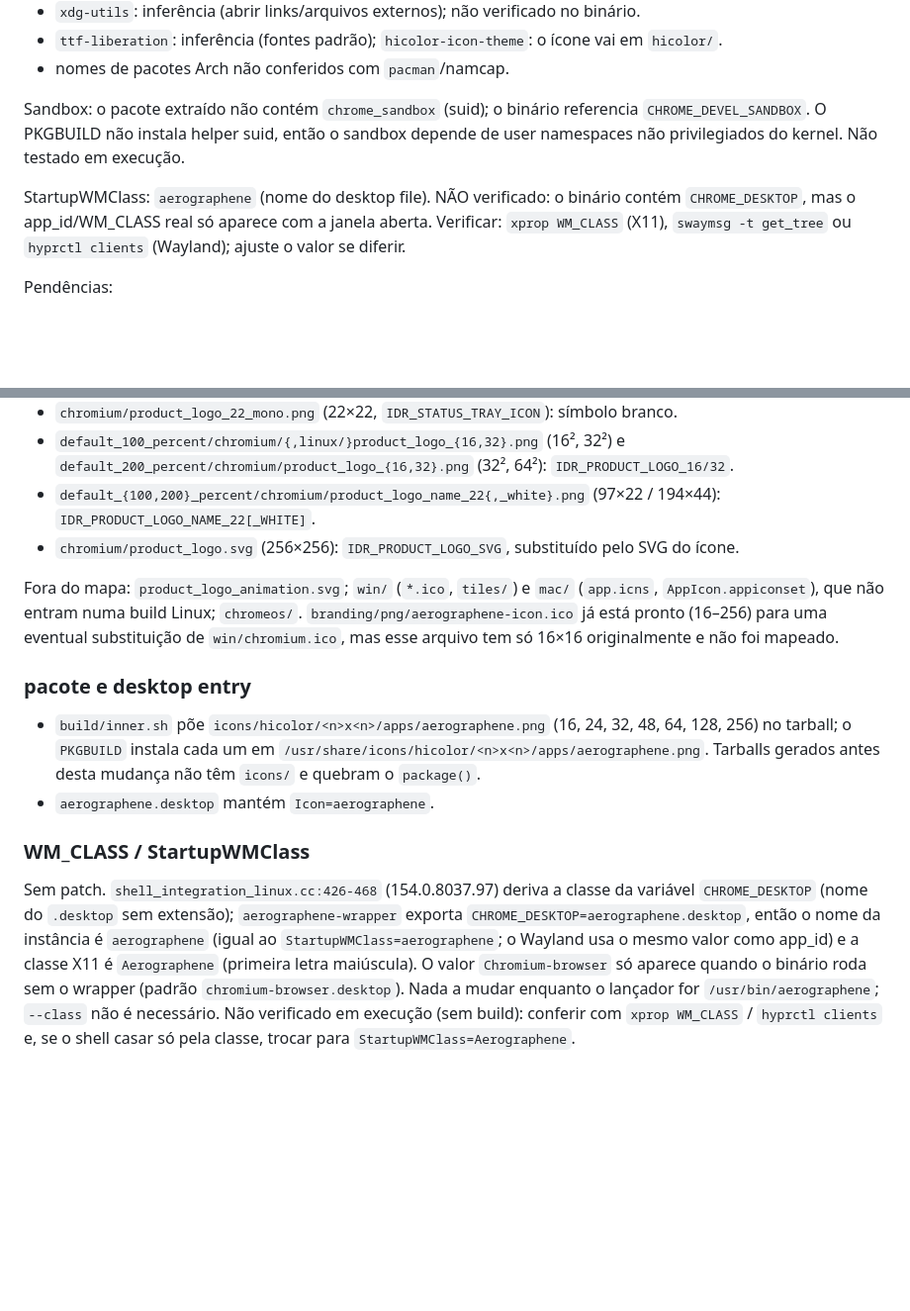
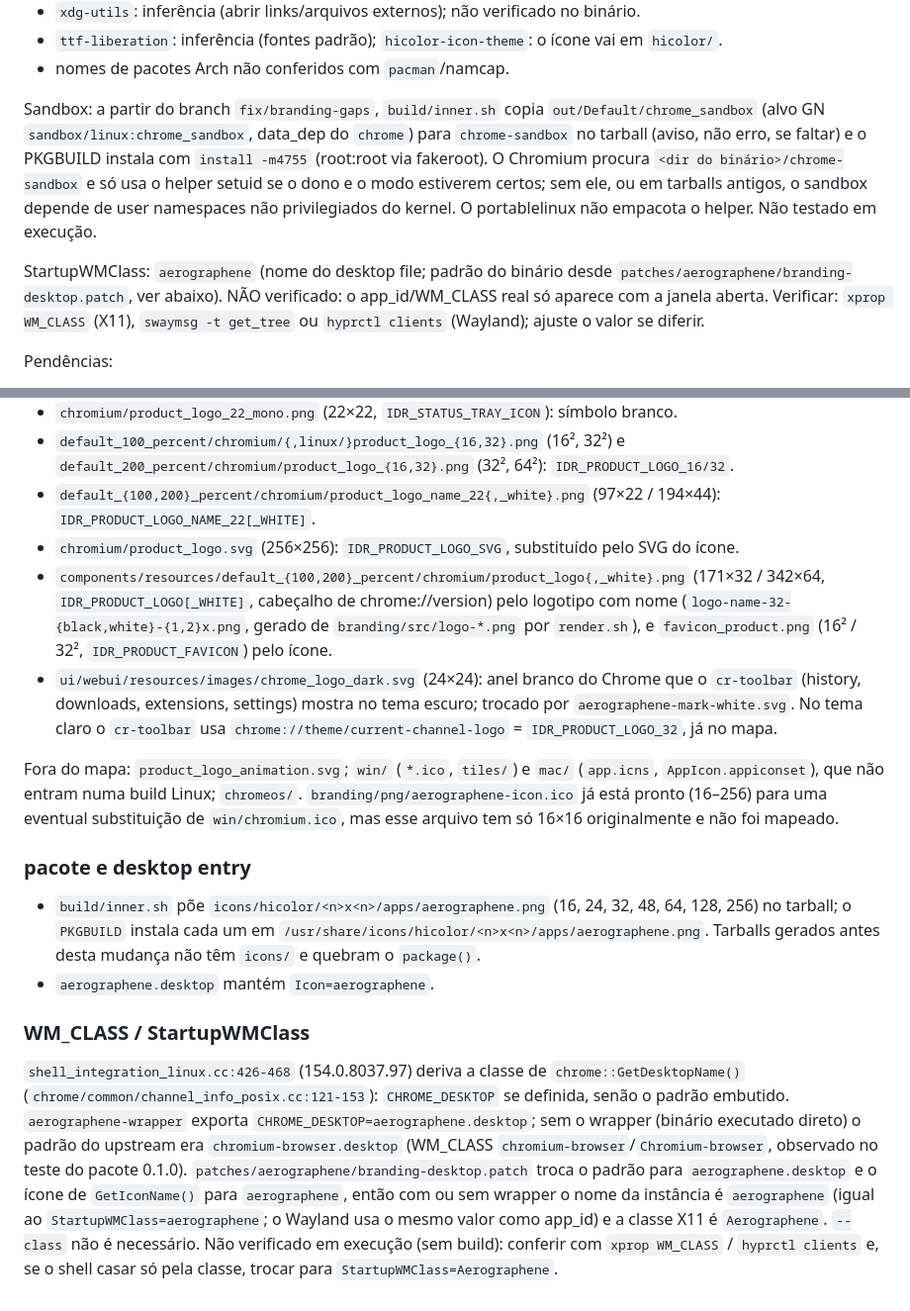
Before and after one commit to newcortexbr/aerographene, a Markdown page: docs/PACKAGING.md, 2 parts joined by grey strips. Shown at 99% size. Rendered like a GitHub page; blank space fills up the shorter version.

```diff
--- a/docs/PACKAGING.md
+++ b/docs/PACKAGING.md
@@ -96,9 +96,9 @@ depends (conferidos com `readelf -d aerographene` do pacote 46f2308, sem executa
 - `ttf-liberation`: inferência (fontes padrão); `hicolor-icon-theme`: o ícone vai em `hicolor/`.
 - nomes de pacotes Arch não conferidos com `pacman`/namcap.
 
-Sandbox: o pacote extraído não contém `chrome_sandbox` (suid); o binário referencia `CHROME_DEVEL_SANDBOX`. O PKGBUILD não instala helper suid, então o sandbox depende de user namespaces não privilegiados do kernel. Não testado em execução.
+Sandbox: a partir do branch `fix/branding-gaps`, `build/inner.sh` copia `out/Default/chrome_sandbox` (alvo GN `sandbox/linux:chrome_sandbox`, data_dep do `chrome`) para `chrome-sandbox` no tarball (aviso, não erro, se faltar) e o PKGBUILD instala com `install -m4755` (root:root via fakeroot). O Chromium procura `<dir do binário>/chrome-sandbox` e só usa o helper setuid se o dono e o modo estiverem certos; sem ele, ou em tarballs antigos, o sandbox depende de user namespaces não privilegiados do kernel. O portablelinux não empacota o helper. Não testado em execução.
 
-StartupWMClass: `aerographene` (nome do desktop file). NÃO verificado: o binário contém `CHROME_DESKTOP`, mas o app_id/WM_CLASS real só aparece com a janela aberta. Verificar: `xprop WM_CLASS` (X11), `swaymsg -t get_tree` ou `hyprctl clients` (Wayland); ajuste o valor se diferir.
+StartupWMClass: `aerographene` (nome do desktop file; padrão do binário desde `patches/aerographene/branding-desktop.patch`, ver abaixo). NÃO verificado: o app_id/WM_CLASS real só aparece com a janela aberta. Verificar: `xprop WM_CLASS` (X11), `swaymsg -t get_tree` ou `hyprctl clients` (Wayland); ajuste o valor se diferir.
 
 Pendências:
 - checksums todos `SKIP` (release inexistente; rodar `updpkgsums`).
@@ -126,6 +126,8 @@ Mapa (destino em `chrome/app/theme/`, tamanho original conferido na tag 154.0.80
 - `default_100_percent/chromium/{,linux/}product_logo_{16,32}.png` (16², 32²) e `default_200_percent/chromium/product_logo_{16,32}.png` (32², 64²): `IDR_PRODUCT_LOGO_16/32`.
 - `default_{100,200}_percent/chromium/product_logo_name_22{,_white}.png` (97×22 / 194×44): `IDR_PRODUCT_LOGO_NAME_22[_WHITE]`.
 - `chromium/product_logo.svg` (256×256): `IDR_PRODUCT_LOGO_SVG`, substituído pelo SVG do ícone.
+- `components/resources/default_{100,200}_percent/chromium/product_logo{,_white}.png` (171×32 / 342×64, `IDR_PRODUCT_LOGO[_WHITE]`, cabeçalho de chrome://version) pelo logotipo com nome (`logo-name-32-{black,white}-{1,2}x.png`, gerado de `branding/src/logo-*.png` por `render.sh`), e `favicon_product.png` (16² / 32², `IDR_PRODUCT_FAVICON`) pelo ícone.
+- `ui/webui/resources/images/chrome_logo_dark.svg` (24×24): anel branco do Chrome que o `cr-toolbar` (history, downloads, extensions, settings) mostra no tema escuro; trocado por `aerographene-mark-white.svg`. No tema claro o `cr-toolbar` usa `chrome://theme/current-channel-logo` = `IDR_PRODUCT_LOGO_32`, já no mapa.
 
 Fora do mapa: `product_logo_animation.svg`; `win/` (`*.ico`, `tiles/`) e `mac/` (`app.icns`, `AppIcon.appiconset`), que não entram numa build Linux; `chromeos/`. `branding/png/aerographene-icon.ico` já está pronto (16–256) para uma eventual substituição de `win/chromium.ico`, mas esse arquivo tem só 16×16 originalmente e não foi mapeado.
 
@@ -136,4 +138,4 @@ Fora do mapa: `product_logo_animation.svg`; `win/` (`*.ico`, `tiles/`) e `mac/`
 
 ### WM_CLASS / StartupWMClass
 
-Sem patch. `shell_integration_linux.cc:426-468` (154.0.8037.97) deriva a classe da variável `CHROME_DESKTOP` (nome do `.desktop` sem extensão); `aerographene-wrapper` exporta `CHROME_DESKTOP=aerographene.desktop`, então o nome da instância é `aerographene` (igual ao `StartupWMClass=aerographene`; o Wayland usa o mesmo valor como app_id) e a classe X11 é `Aerographene` (primeira letra maiúscula). O valor `Chromium-browser` só aparece quando o binário roda sem o wrapper (padrão `chromium-browser.desktop`). Nada a mudar enquanto o lançador for `/usr/bin/aerographene`; `--class` não é necessário. Não verificado em execução (sem build): conferir com `xprop WM_CLASS` / `hyprctl clients` e, se o shell casar só pela classe, trocar para `StartupWMClass=Aerographene`.
+`shell_integration_linux.cc:426-468` (154.0.8037.97) deriva a classe de `chrome::GetDesktopName()` (`chrome/common/channel_info_posix.cc:121-153`): `CHROME_DESKTOP` se definida, senão o padrão embutido. `aerographene-wrapper` exporta `CHROME_DESKTOP=aerographene.desktop`; sem o wrapper (binário executado direto) o padrão do upstream era `chromium-browser.desktop` (WM_CLASS `chromium-browser`/`Chromium-browser`, observado no teste do pacote 0.1.0). `patches/aerographene/branding-desktop.patch` troca o padrão para `aerographene.desktop` e o ícone de `GetIconName()` para `aerographene`, então com ou sem wrapper o nome da instância é `aerographene` (igual ao `StartupWMClass=aerographene`; o Wayland usa o mesmo valor como app_id) e a classe X11 é `Aerographene`. `--class` não é necessário. Não verificado em execução (sem build): conferir com `xprop WM_CLASS` / `hyprctl clients` e, se o shell casar só pela classe, trocar para `StartupWMClass=Aerographene`.
```
Also changed, not shown: docs/BUILD.md (+9 -3 lines).
